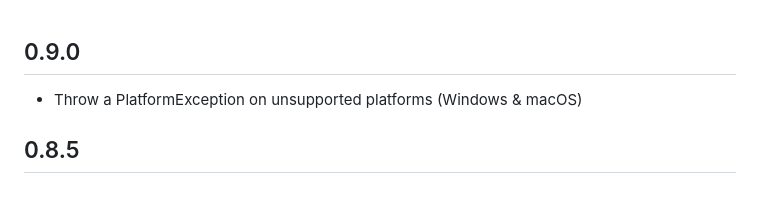
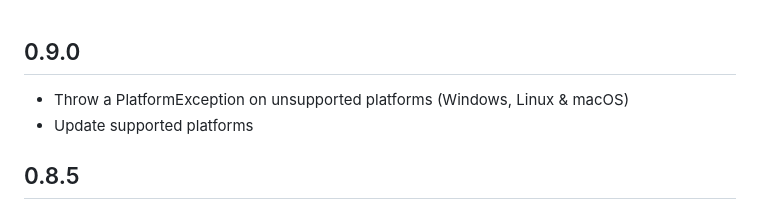
Before and after one commit to Boehrsi/device_marketing_names, a Markdown page: CHANGELOG.md, the part around the change. Drawn GitHub-style.

Commit message:
docs: update release notes

```diff
--- a/CHANGELOG.md
+++ b/CHANGELOG.md
@@ -1,6 +1,7 @@
 ## 0.9.0
 
-* Throw a PlatformException on unsupported platforms (Windows & macOS)
+* Throw a PlatformException on unsupported platforms (Windows, Linux & macOS)
+* Update supported platforms
 
 ## 0.8.5
 
```
